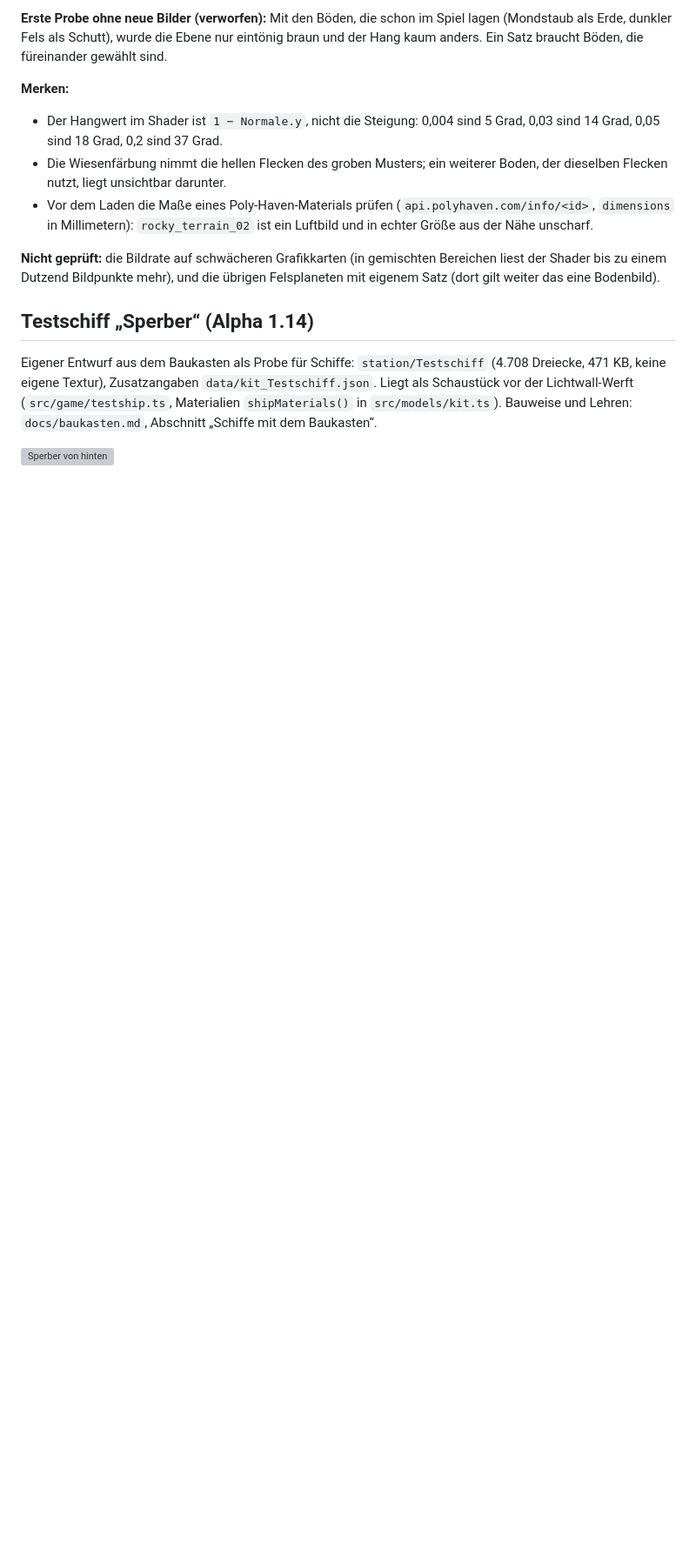
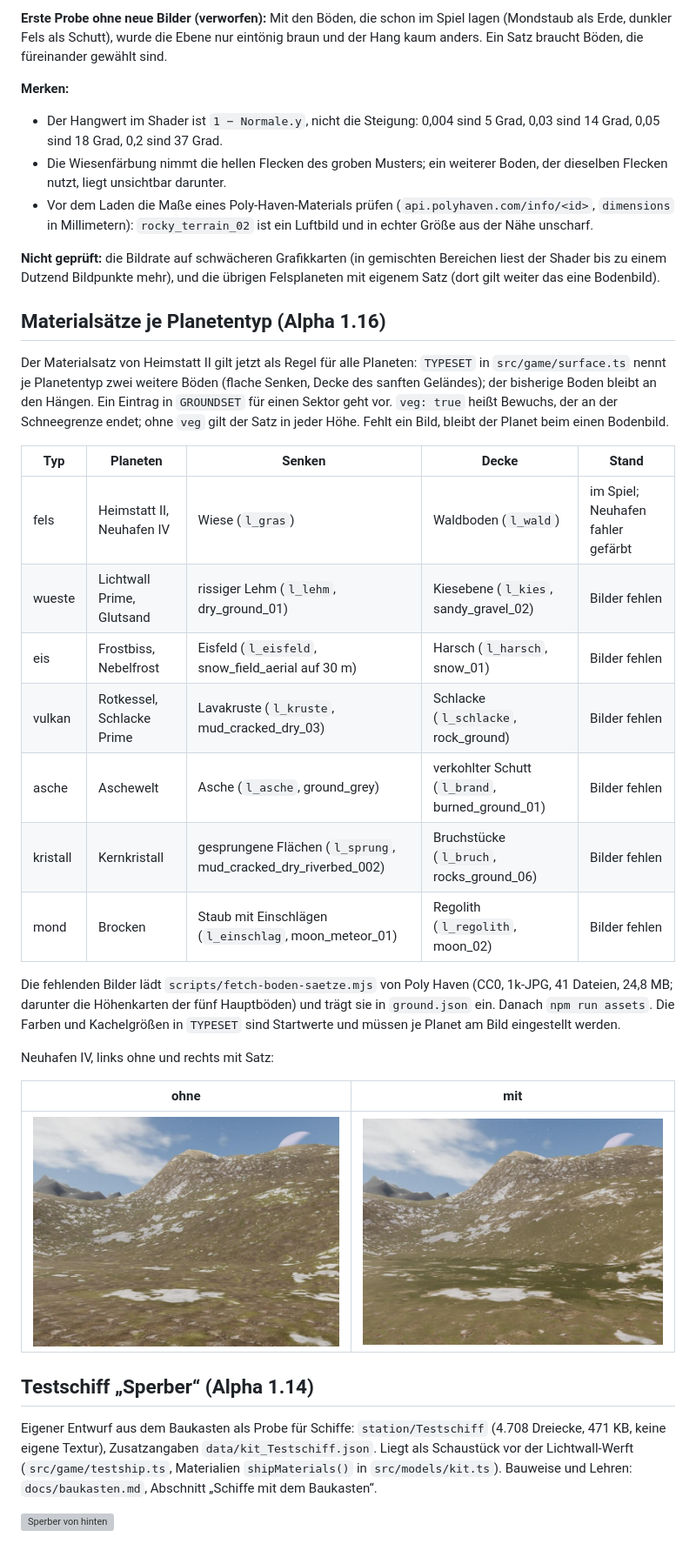
Before and after one commit to faceman190/flotte, a Markdown page: docs/assets.md, the part around the change. Shown at 87% size. GitHub-like rendering; pictures changed too: docs/bilder/boden-116-neuhafen-mit.jpg (added), docs/bilder/boden-116-neuhafen-ohne.jpg (added); blank space fills up the shorter version; grey boxes are pictures that could not be loaded.

```diff
--- a/docs/assets.md
+++ b/docs/assets.md
@@ -334,6 +334,28 @@ Anlass: der Artikel über Gelände und Texturen von Star Citizen (Bodenmaterial
 
 **Nicht geprüft:** die Bildrate auf schwächeren Grafikkarten (in gemischten Bereichen liest der Shader bis zu einem Dutzend Bildpunkte mehr), und die übrigen Felsplaneten mit eigenem Satz (dort gilt weiter das eine Bodenbild).
 
+## Materialsätze je Planetentyp (Alpha 1.16)
+
+Der Materialsatz von Heimstatt II gilt jetzt als Regel für alle Planeten: `TYPESET` in `src/game/surface.ts` nennt je Planetentyp zwei weitere Böden (flache Senken, Decke des sanften Geländes); der bisherige Boden bleibt an den Hängen. Ein Eintrag in `GROUNDSET` für einen Sektor geht vor. `veg: true` heißt Bewuchs, der an der Schneegrenze endet; ohne `veg` gilt der Satz in jeder Höhe. Fehlt ein Bild, bleibt der Planet beim einen Bodenbild.
+
+| Typ | Planeten | Senken | Decke | Stand |
+|---|---|---|---|---|
+| fels | Heimstatt II, Neuhafen IV | Wiese (`l_gras`) | Waldboden (`l_wald`) | im Spiel; Neuhafen fahler gefärbt |
+| wueste | Lichtwall Prime, Glutsand | rissiger Lehm (`l_lehm`, dry_ground_01) | Kiesebene (`l_kies`, sandy_gravel_02) | Bilder fehlen |
+| eis | Frostbiss, Nebelfrost | Eisfeld (`l_eisfeld`, snow_field_aerial auf 30 m) | Harsch (`l_harsch`, snow_01) | Bilder fehlen |
+| vulkan | Rotkessel, Schlacke Prime | Lavakruste (`l_kruste`, mud_cracked_dry_03) | Schlacke (`l_schlacke`, rock_ground) | Bilder fehlen |
+| asche | Aschewelt | Asche (`l_asche`, ground_grey) | verkohlter Schutt (`l_brand`, burned_ground_01) | Bilder fehlen |
+| kristall | Kernkristall | gesprungene Flächen (`l_sprung`, mud_cracked_dry_riverbed_002) | Bruchstücke (`l_bruch`, rocks_ground_06) | Bilder fehlen |
+| mond | Brocken | Staub mit Einschlägen (`l_einschlag`, moon_meteor_01) | Regolith (`l_regolith`, moon_02) | Bilder fehlen |
+
+Die fehlenden Bilder lädt `scripts/fetch-boden-saetze.mjs` von Poly Haven (CC0, 1k-JPG, 41 Dateien, 24,8 MB; darunter die Höhenkarten der fünf Hauptböden) und trägt sie in `ground.json` ein. Danach `npm run assets`. Die Farben und Kachelgrößen in `TYPESET` sind Startwerte und müssen je Planet am Bild eingestellt werden.
+
+Neuhafen IV, links ohne und rechts mit Satz:
+
+| ohne | mit |
+|---|---|
+| ![ohne](bilder/boden-116-neuhafen-ohne.jpg) | ![mit](bilder/boden-116-neuhafen-mit.jpg) |
+
 ## Testschiff „Sperber“ (Alpha 1.14)
 
 Eigener Entwurf aus dem Baukasten als Probe für Schiffe: `station/Testschiff` (4.708 Dreiecke, 471 KB, keine eigene Textur), Zusatzangaben `data/kit_Testschiff.json`. Liegt als Schaustück vor der Lichtwall-Werft (`src/game/testship.ts`, Materialien `shipMaterials()` in `src/models/kit.ts`). Bauweise und Lehren: `docs/baukasten.md`, Abschnitt „Schiffe mit dem Baukasten“.
```
Also changed, not shown: 7 other files.
